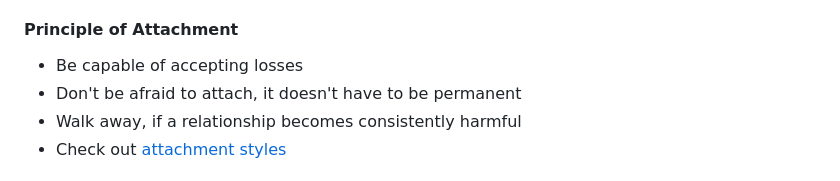
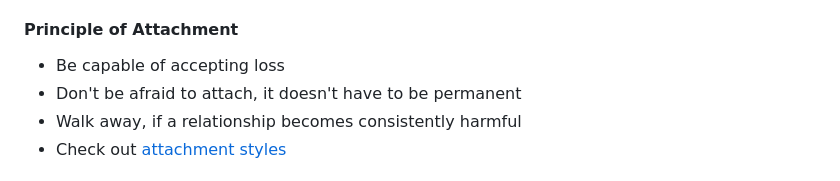
Before and after one commit to serhan-yilmaz/serhan-yilmaz.github.io, a Markdown page: misc/principles.md, the part around the change. Rendered like a GitHub page.

```diff
--- a/misc/principles.md
+++ b/misc/principles.md
@@ -56,7 +56,7 @@ With that, the first principle and a disclaimer to follow:
 
 #### Principle of Attachment
 
-- Be capable of accepting losses
+- Be capable of accepting loss
 - Don't be afraid to attach, it doesn't have to be permanent
 - Walk away, if a relationship becomes consistently harmful
 - Check out [attachment styles](https://en.m.wikipedia.org/wiki/Attachment_in_adults)
```
